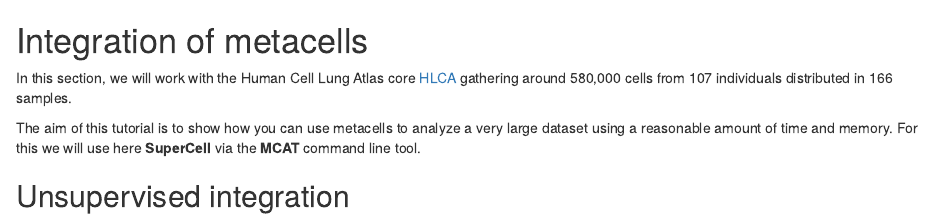
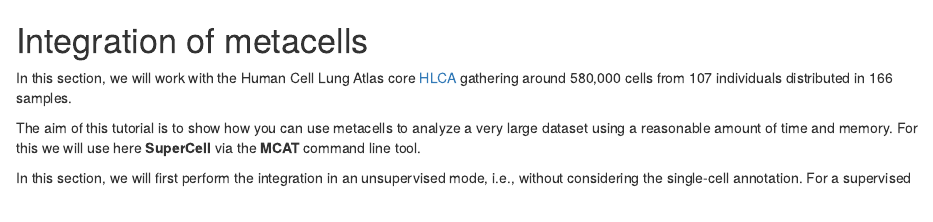
Before and after one commit to GfellerLab/MetacellAnalysisTutorial, an R Markdown document (40-integration_analysis.Rmd): the page in a window 1100 px wide, from its top. Rendered offline with R 4.5, knitr and Pandoc, with nearby package versions; drawn as R Markdown's standard HTML page in place of the format the file asks for; some code elsewhere in the file could not run offline.

Commit message:
Update 40-integration_analysis.Rmd

````diff
--- a/40-integration_analysis.Rmd
+++ b/40-integration_analysis.Rmd
@@ -6,7 +6,7 @@ gathering around 580,000 cells from 107 individuals distributed in 166 samples.
 The aim of this tutorial is to show how you can use metacells to analyze a very large dataset using a reasonable amount of time and memory.
 For this we will use here **SuperCell** via the **MCAT** command line tool.
 
-## Unsupervised integration {#integration_unsupervised}
+
 ```{r, child='./sub_pages/40-integration.Rmd'}
 ```
 
````
